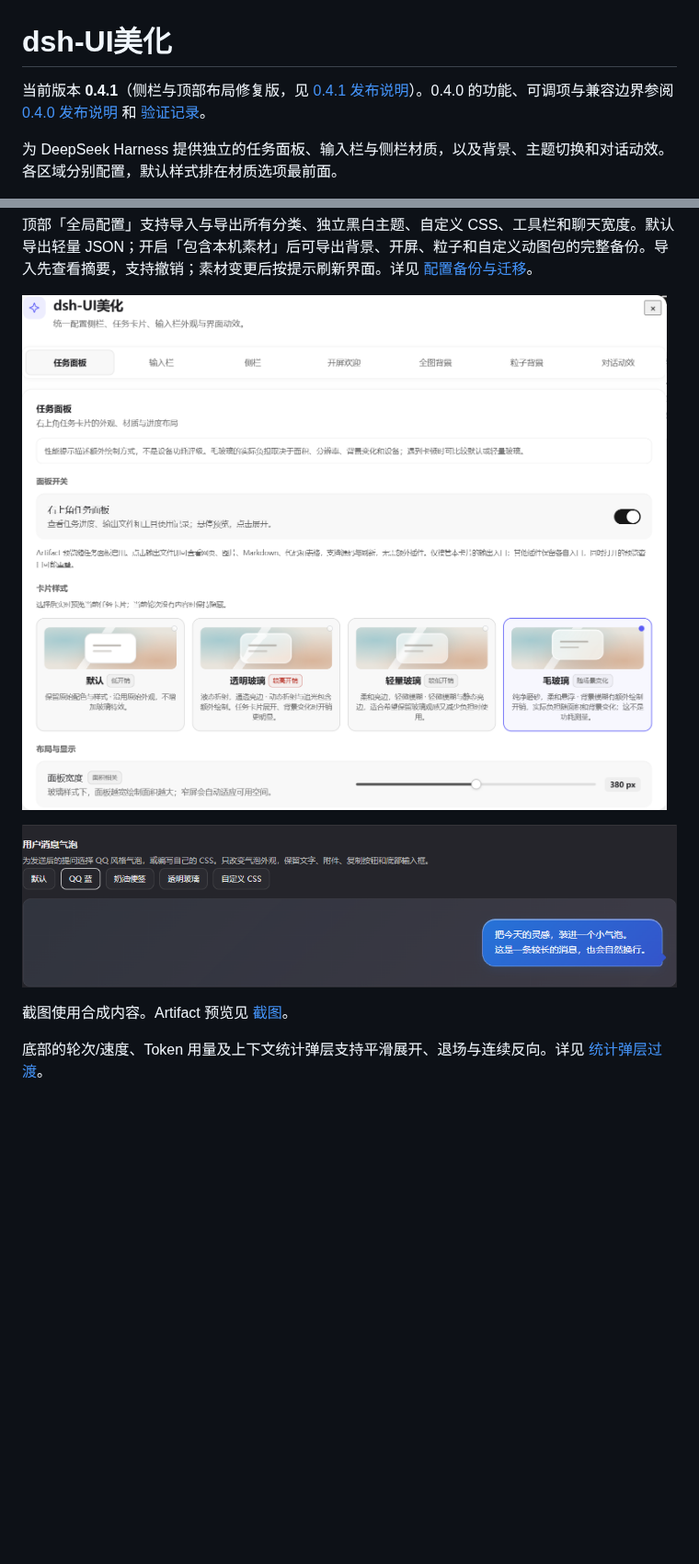
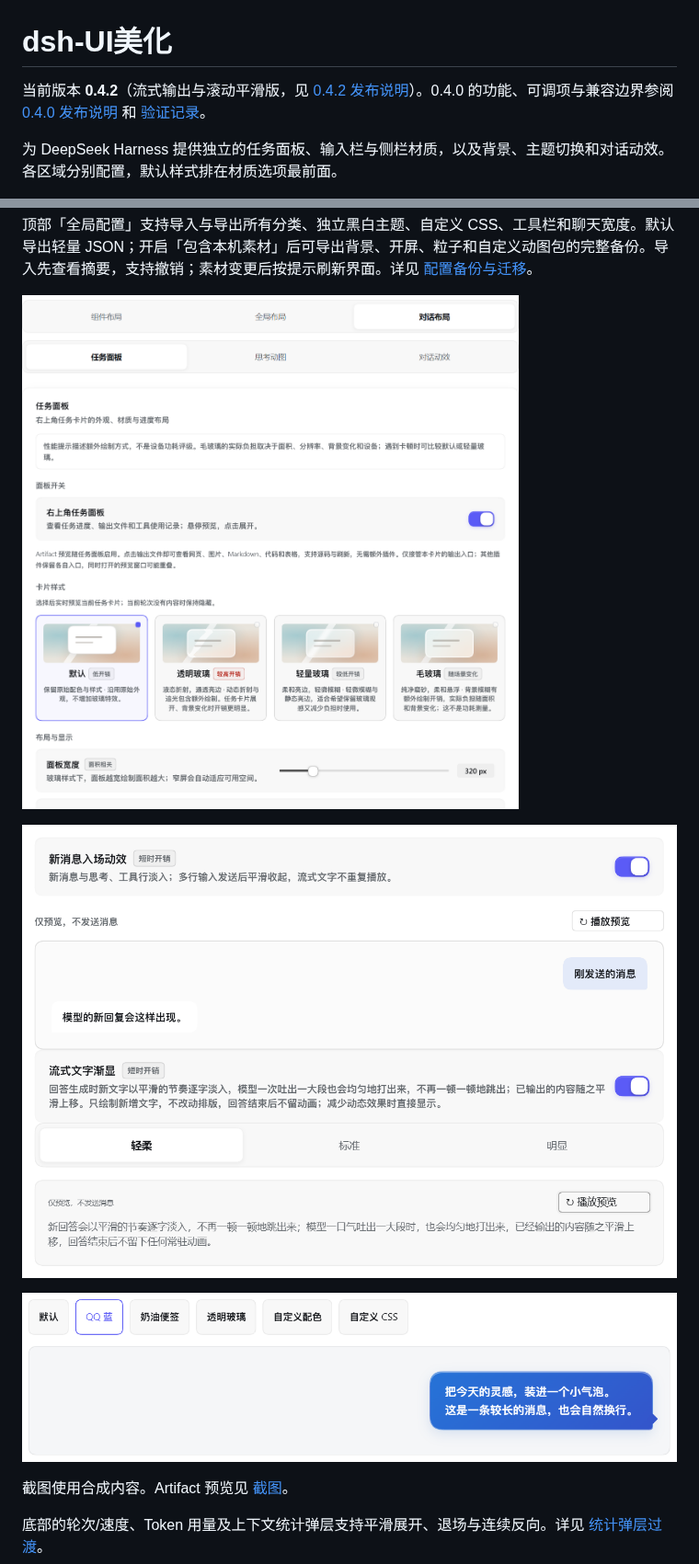
Before and after one commit to AumiSatori/dsh-ui-beautify, a Markdown page: README.md, 2 parts joined by grey strips. Shown at 92% size. Drawn GitHub-style; pictures changed too: assets/screenshots/message-bubbles.png, assets/screenshots/settings.png, assets/screenshots/stream-reveal.png (added); blank space fills up the shorter version.

Commit message:
chore: 发布 0.4.2
- 版本号与锁文件升到 0.4.2，更新 README、CHANGELOG、FEATURES 与 RELEASE-0.4.2 说明。
- 插件市场截图按当前版本重拍：两级设置导航、对话动效（含流式文字渐显）与消息气泡。
- 补上 docs/validation-0.4.2.json 验证记录；安装包随附 0.4.2 发布说明、验证记录与流式文字渐显说明。

```diff
--- a/README.md
+++ b/README.md
@@ -1,6 +1,6 @@
 # dsh-UI美化
 
-当前版本 **0.4.1**（侧栏与顶部布局修复版，见 [0.4.1 发布说明](docs/RELEASE-0.4.1.md)）。0.4.0 的功能、可调项与兼容边界参阅 [0.4.0 发布说明](docs/RELEASE-0.4.0.md) 和 [验证记录](docs/validation-0.4.0.json)。
+当前版本 **0.4.2**（流式输出与滚动平滑版，见 [0.4.2 发布说明](docs/RELEASE-0.4.2.md)）。0.4.0 的功能、可调项与兼容边界参阅 [0.4.0 发布说明](docs/RELEASE-0.4.0.md) 和 [验证记录](docs/validation-0.4.0.json)。
 
 为 DeepSeek Harness 提供独立的任务面板、输入栏与侧栏材质，以及背景、主题切换和对话动效。各区域分别配置，默认样式排在材质选项最前面。
 
@@ -13,6 +13,8 @@
 顶部「全局配置」支持导入与导出所有分类、独立黑白主题、自定义 CSS、工具栏和聊天宽度。默认导出轻量 JSON；开启「包含本机素材」后可导出背景、开屏、粒子和自定义动图包的完整备份。导入先查看摘要，支持撤销；素材变更后按提示刷新界面。详见 [配置备份与迁移](docs/SETTINGS-TRANSFER.md)。
 
 ![独立设置与任务卡片](assets/screenshots/settings.png)
+
+![流式文字渐显设置与预览](assets/screenshots/stream-reveal.png)
 
 ![用户消息气泡示例](assets/screenshots/message-bubbles.png)
 
```
Also changed, not shown: CHANGELOG.md (+10 -1 lines), docs/FEATURES.md (+6 -0 lines), docs/RELEASE-0.4.2.md (added, +14 -0 lines), 4 other files.
